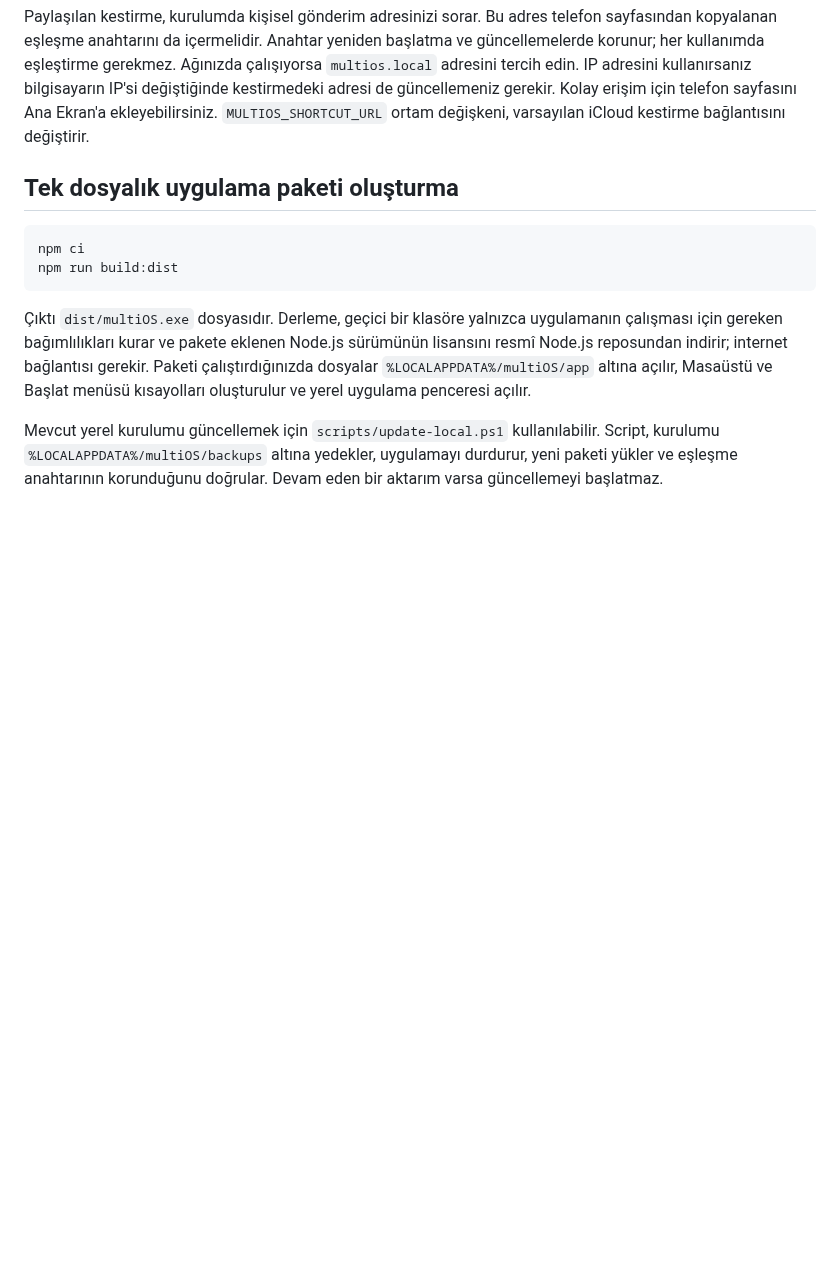
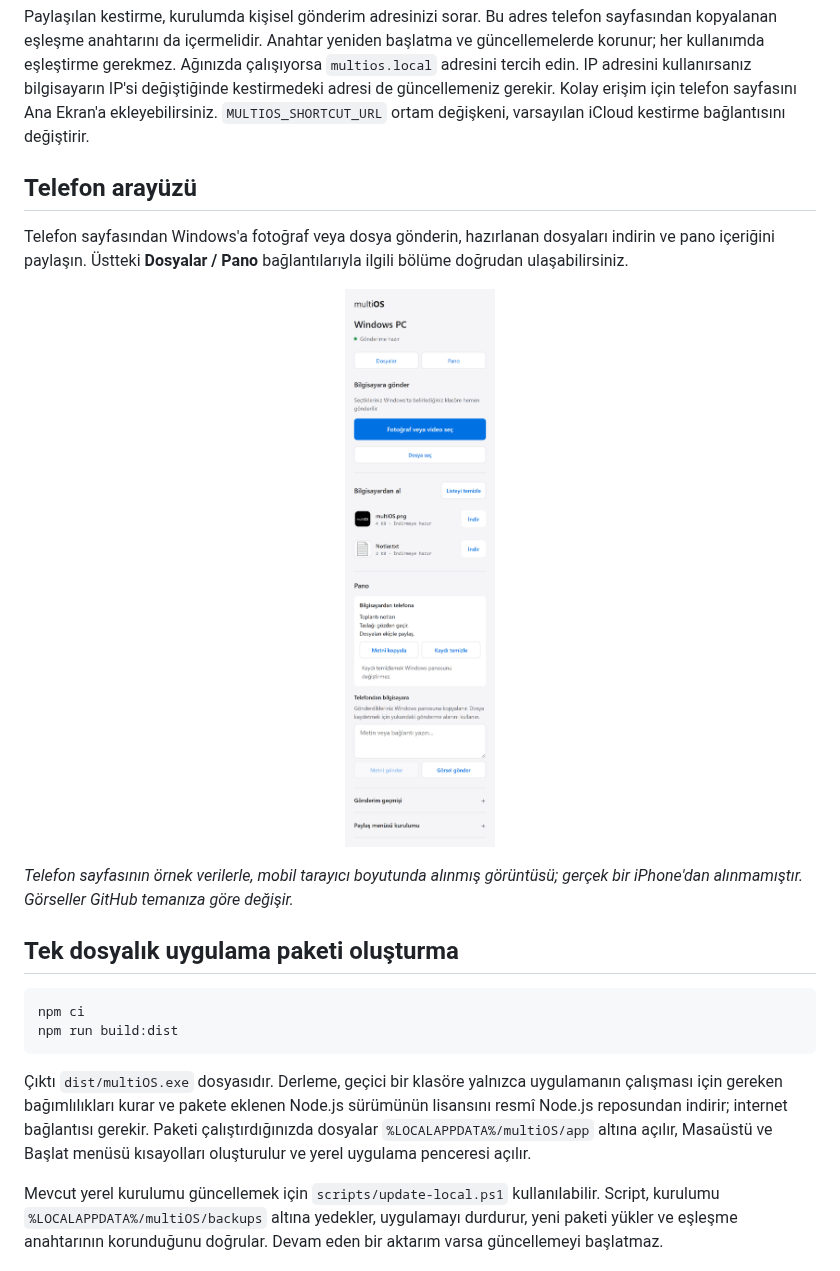
Before and after one commit to ardayesilgul/multiOS, a Markdown page: README.md, the part around one of its changes. Drawn GitHub-style; pictures changed too: assets/screenshots/phone-light.png (added); blank space fills up the shorter version.

Commit message:
Add multiOS logo and real app screenshots to both READMEs

```diff
--- a/README.md
+++ b/README.md
@@ -50,6 +62,23 @@ ve güncellemelerde korunur; her kullanımda eşleştirme gerekmez. Ağınızda
 değiştiğinde kestirmedeki adresi de güncellemeniz gerekir.
 Kolay erişim için telefon sayfasını Ana Ekran'a ekleyebilirsiniz.
 `MULTIOS_SHORTCUT_URL` ortam değişkeni, varsayılan iCloud kestirme bağlantısını değiştirir.
+
+## Telefon arayüzü
+
+Telefon sayfasından Windows'a fotoğraf veya dosya gönderin, hazırlanan dosyaları
+indirin ve pano içeriğini paylaşın. Üstteki **Dosyalar / Pano** bağlantılarıyla
+ilgili bölüme doğrudan ulaşabilirsiniz.
+
+<p align="center">
+  <picture>
+    <source media="(prefers-color-scheme: dark)" srcset="assets/screenshots/phone-dark.png">
+    <source media="(prefers-color-scheme: light)" srcset="assets/screenshots/phone-light.png">
+    <img alt="multiOS telefon sayfasında dosya paylaşımı ve pano kontrolleri" src="assets/screenshots/phone-light.png" width="320">
+  </picture>
+</p>
+
+*Telefon sayfasının örnek verilerle, mobil tarayıcı boyutunda alınmış görüntüsü;
+gerçek bir iPhone'dan alınmamıştır. Görseller GitHub temanıza göre değişir.*
 
 ## Tek dosyalık uygulama paketi oluşturma
 
```
Also changed, not shown: other parts of README.md (+14 -2 lines), README.en.md (+31 -2 lines), assets/screenshots/phone-dark.png (added), assets/screenshots/windows-dark.png (added), assets/screenshots/windows-light.png (added).
